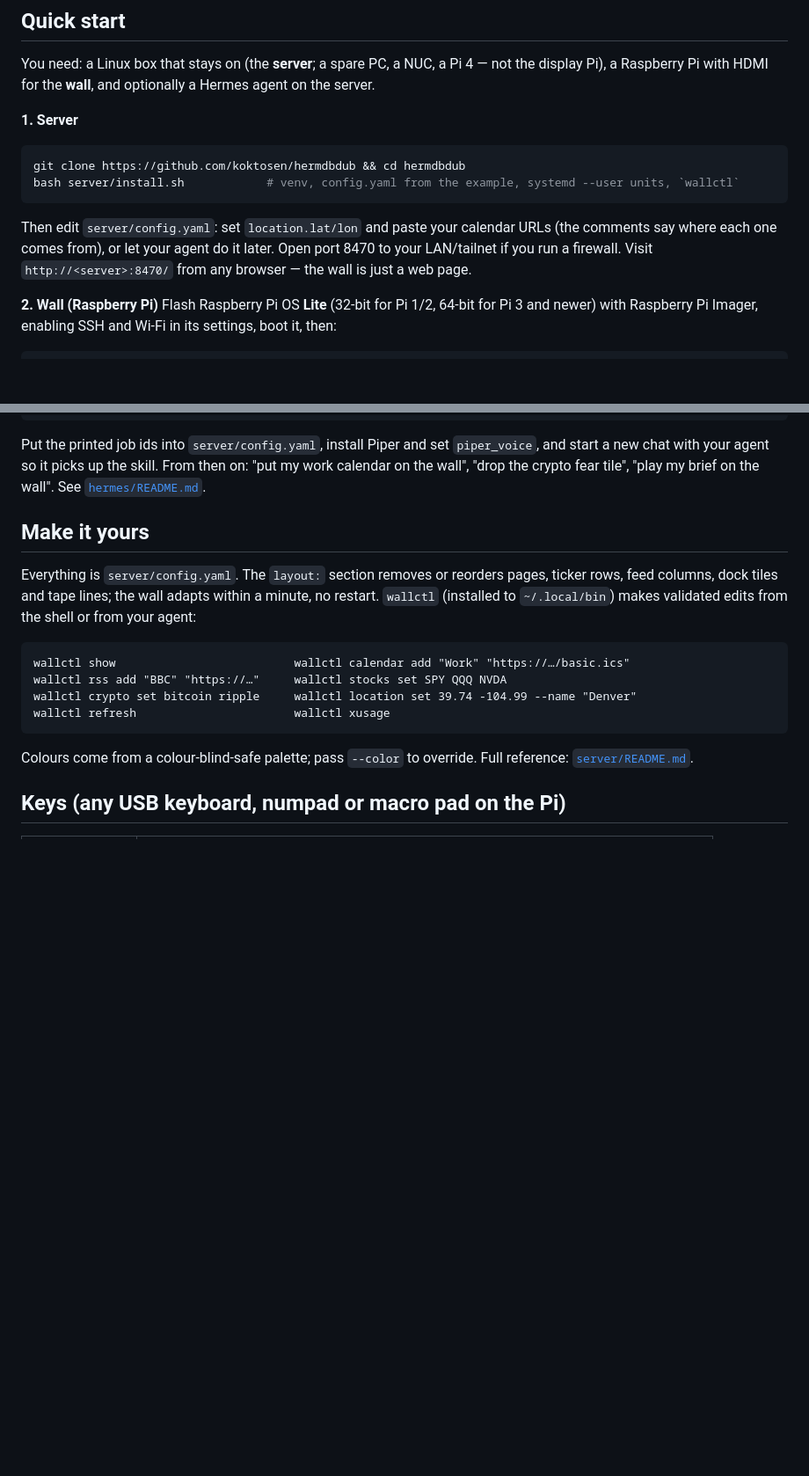
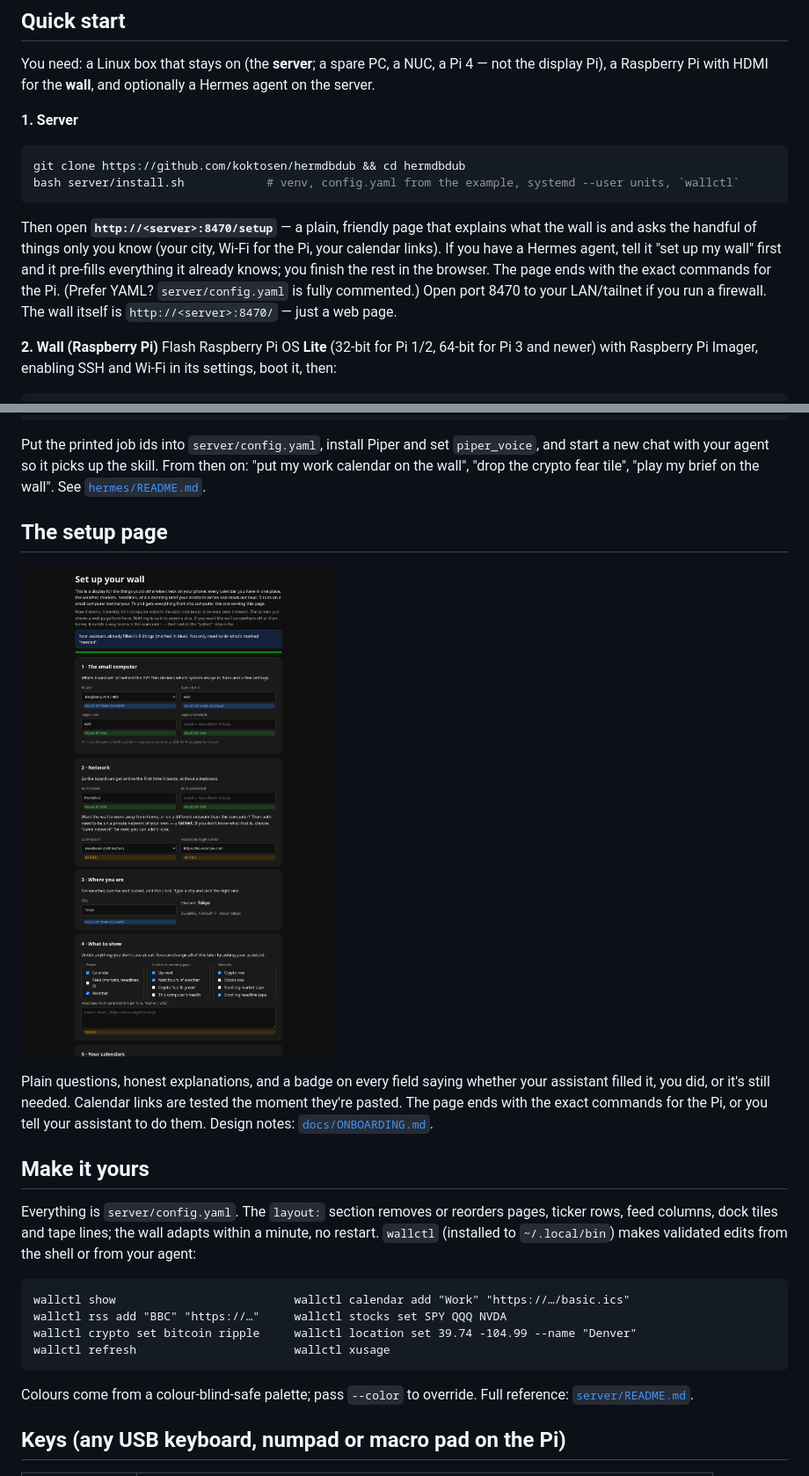
Before and after one commit to koktosen/hermdbdub, a Markdown page: README.md, 2 parts joined by grey strips. Shown at 88% size. GitHub-like rendering; pictures changed too: docs/img/setup.png (added); blank space fills up the shorter version.

````diff
--- a/README.md
+++ b/README.md
@@ -51,9 +51,11 @@ HDMI for the **wall**, and optionally a Hermes agent on the server.
 git clone https://github.com/koktosen/hermdbdub && cd hermdbdub
 bash server/install.sh            # venv, config.yaml from the example, systemd --user units, `wallctl`
 ```
-Then edit `server/config.yaml`: set `location.lat/lon` and paste your calendar URLs (the comments say where each one
-comes from), or let your agent do it later. Open port 8470 to your LAN/tailnet if you run a firewall. Visit
-`http://<server>:8470/` from any browser — the wall is just a web page.
+Then open **`http://<server>:8470/setup`** — a plain, friendly page that explains what the wall is and asks the
+handful of things only you know (your city, Wi-Fi for the Pi, your calendar links). If you have a Hermes agent, tell it
+"set up my wall" first and it pre-fills everything it already knows; you finish the rest in the browser. The page ends
+with the exact commands for the Pi. (Prefer YAML? `server/config.yaml` is fully commented.) Open port 8470 to your
+LAN/tailnet if you run a firewall. The wall itself is `http://<server>:8470/` — just a web page.
 
 **2. Wall (Raspberry Pi)**
 Flash Raspberry Pi OS **Lite** (32-bit for Pi 1/2, 64-bit for Pi 3 and newer) with Raspberry Pi Imager, enabling SSH
@@ -70,6 +72,11 @@ bash hermes/install-hermes.sh     # installs the `wall-brief` skill + creates th
 Put the printed job ids into `server/config.yaml`, install Piper and set `piper_voice`, and start a new chat with your
 agent so it picks up the skill. From then on: "put my work calendar on the wall", "drop the crypto fear tile",
 "play my brief on the wall". See [`hermes/README.md`](hermes/README.md).
+
+## The setup page
+![Setup page](docs/img/setup.png)
+
+Plain questions, honest explanations, and a badge on every field saying whether your assistant filled it, you did, or it's still needed. Calendar links are tested the moment they're pasted. The page ends with the exact commands for the Pi, or you tell your assistant to do them. Design notes: [`docs/ONBOARDING.md`](docs/ONBOARDING.md).
 
 ## Make it yours
 
````
Also changed, not shown: docs/ONBOARDING.md (added, +55 -0 lines), hermes/wall-brief.SKILL.md (+20 -0 lines), 6 other files.
